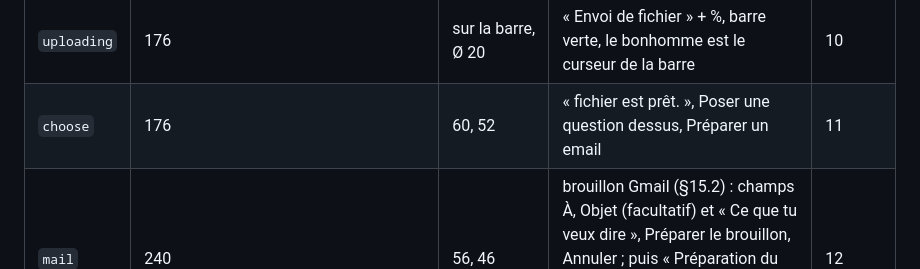
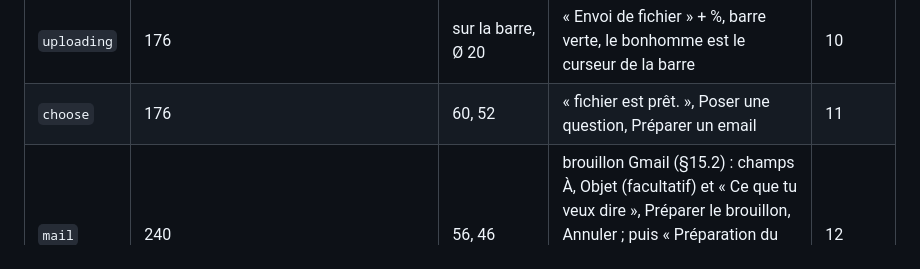
Before and after one commit to blamidey-klayer/Klayer-island, a Markdown page: docs/SPEC.md, the part around the change. GitHub-like rendering.

```diff
--- a/docs/SPEC.md
+++ b/docs/SPEC.md
@@ -82,7 +82,7 @@ Voile de couleur des cartes : dégradé radial depuis le bas (120 % × 90 %, cen
 | `confused` | 160 | 76, 66 | « Trop de claques d'un coup. » | 08 |
 | `upload` | 176 | 140, 62 | zone pointillée, Klay les bras ouverts et « Dépose ton fichier » | 09 |
 | `uploading` | 176 | sur la barre, Ø 20 | « Envoi de fichier » + %, barre verte, le bonhomme est le curseur de la barre | 10 |
-| `choose` | 176 | 60, 52 | « fichier est prêt. », Poser une question dessus, Préparer un email | 11 |
+| `choose` | 176 | 60, 52 | « fichier est prêt. », Poser une question, Préparer un email | 11 |
 | `mail` | 240 | 56, 46 | brouillon Gmail (§15.2) : champs À, Objet (facultatif) et « Ce que tu veux dire », Préparer le brouillon, Annuler ; puis « Préparation du brouillon… », puis « Brouillon prêt dans Gmail » ou un échec avec Réessayer | 12 |
 | `prompt` | 160 | 52, 44 | chat rapide (§15.1) : pastille de contexte, bulles de la conversation, champ + micro + envoyer ; à la place du champ, la marche à suivre quand Claude Code manque ou n'est pas connecté | 13 |
 | `note` | 160 | 60, 50 | message court : une erreur du chat, ou « Handled in … » et « Still waiting in … » (3 s, règle 12) | aucune |
```
Also changed, not shown: docs/INTEGRATIONS.md (+1 -1 lines).
